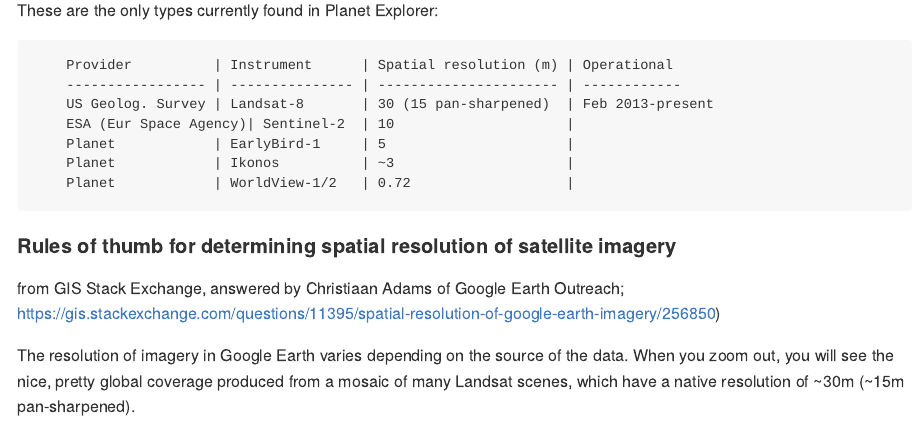
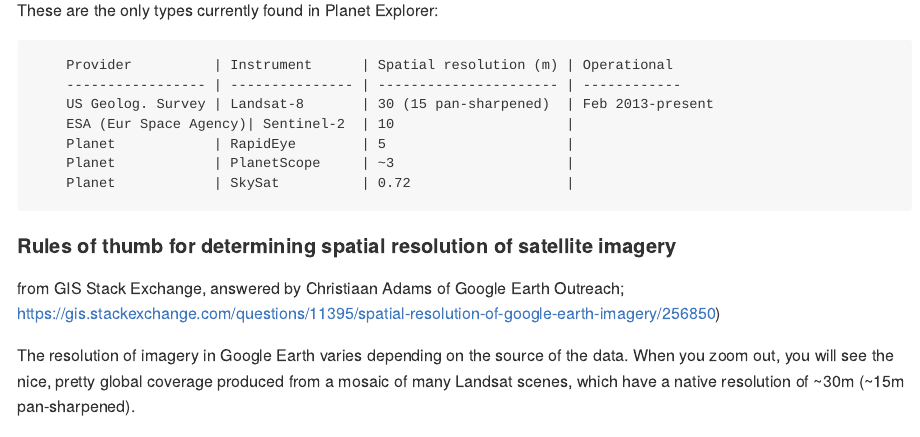
Before and after one commit to emadin/HIMB_Summer_Course_2019_Remote_Sensing_Imagery_GE_Planet_Tutorial, an R Markdown document (GoogleEarthAndPlanetTutorial.Rmd): the page in a window 1100 px wide, from 3160 px down. The pictures show the output file GoogleEarthAndPlanetTutorial.md that the author committed with the source, drawn offline in the style of GitHub.

Commit message:
Revising sat tables.

```diff
--- a/GoogleEarthAndPlanetTutorial.Rmd
+++ b/GoogleEarthAndPlanetTutorial.Rmd
@@ -130,9 +130,9 @@
         ----------------- | --------------- | ---------------------- | ------------
         US Geolog. Survey | Landsat-8       | 30 (15 pan-sharpened)  | Feb 2013-present
         ESA (Eur Space Agency)| Sentinel-2  | 10                     |
-        Planet            | EarlyBird-1     | 5                      |
-        Planet            | Ikonos          | ~3                     |
-        Planet            | WorldView-1/2   | 0.72                   |
+        Planet            | RapidEye        | 5                      |
+        Planet            | PlanetScope     | ~3                     |
+        Planet            | SkySat          | 0.72                   |
 
 #### Rules of thumb for determining spatial resolution of satellite imagery
 
```
Also changed, not shown: GoogleEarthAndPlanetTutorial.md.
